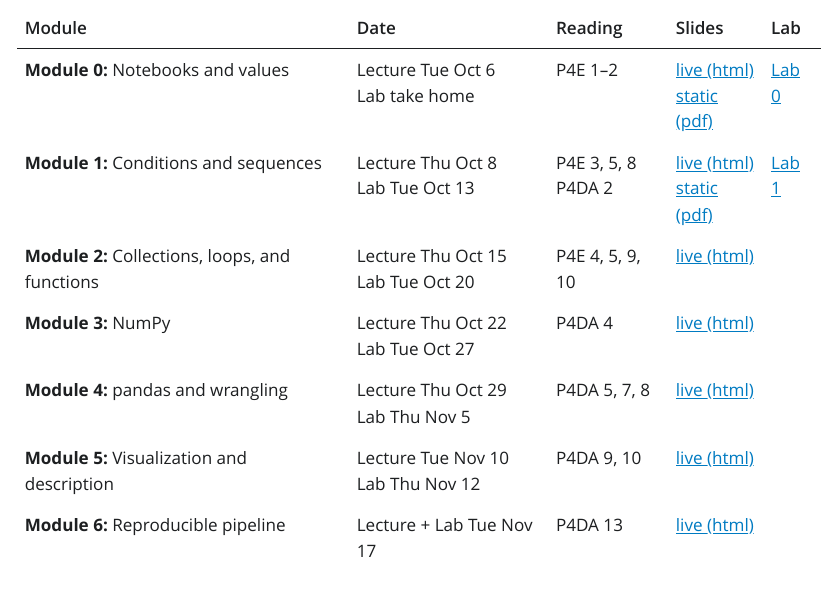
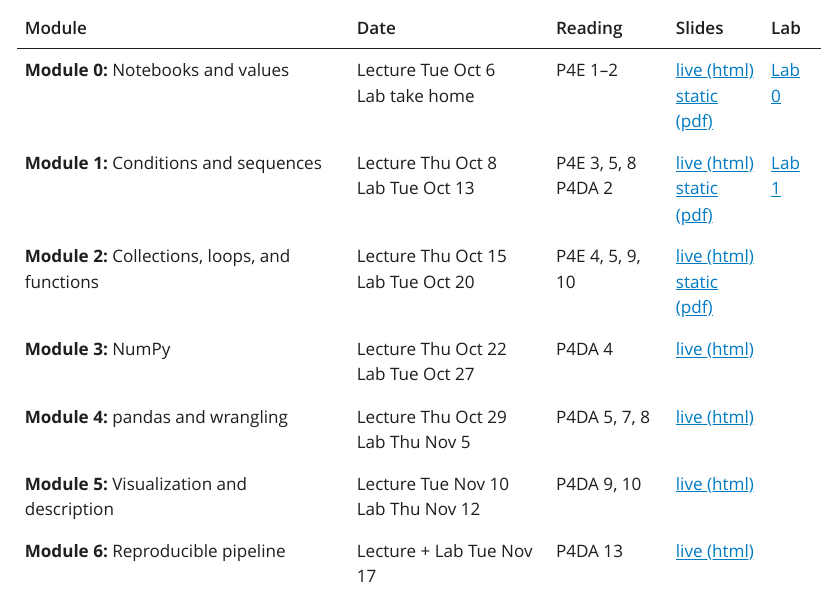
Before and after one commit to soumikp/pubhlt0411-python, a Quarto document (index.qmd): the page in a window 1100 px wide, from 390 px down. The pictures show the output file index.html that the author committed with the source, opened offline; Quarto's library style sheets are replaced by a plain one without menus.

Commit message:
Module 2: narrower slide 4 figure; publish lecture PDF
- Slide 4 figure 11.5 -> 10 in wide so it fits the slide.
- Module 2 lecture PDF added; index links it as static (pdf).

Co-Authored-By: Claude Opus 5.5 <noreply@anthropic.com>

```diff
--- a/index.qmd
+++ b/index.qmd
@@ -24,7 +24,7 @@ Below are interactive lecture slides so that you may follow along with the in-cl
 |---|---|---|---|---|
 | **Module 0:** Notebooks and values | Lecture Tue Oct 6<br>Lab take home | P4E 1--2 | [live (html)](module0/class/module0_lecture.html)<br>[static (pdf)](module0/class/module0_lecture.pdf) | [Lab 0](module0/lab/module0_lab.ipynb){download="module0_lab.ipynb"} |
 | **Module 1:** Conditions and sequences | Lecture Thu Oct 8<br>Lab Tue Oct 13 | P4E 3, 5, 8<br>P4DA 2 | [live (html)](module1/class/module1_lecture.html)<br>[static (pdf)](module1/class/module1_lecture.pdf) | [Lab 1](module1/lab/module1_lab.ipynb){download="module1_lab.ipynb"} |
-| **Module 2:** Collections, loops, and functions | Lecture Thu Oct 15<br>Lab Tue Oct 20 | P4E 4, 5, 9, 10 | [live (html)](module2/class/module2_lecture.html) |  |
+| **Module 2:** Collections, loops, and functions | Lecture Thu Oct 15<br>Lab Tue Oct 20 | P4E 4, 5, 9, 10 | [live (html)](module2/class/module2_lecture.html)<br>[static (pdf)](module2/class/module2_lecture.pdf) |  |
 | **Module 3:** NumPy | Lecture Thu Oct 22<br>Lab Tue Oct 27 | P4DA 4 | [live (html)](module3/class/module3_lecture.html) |  |
 | **Module 4:** pandas and wrangling | Lecture Thu Oct 29<br>Lab Thu Nov 5 | P4DA 5, 7, 8 | [live (html)](module4/class/module4_lecture.html) |  |
 | **Module 5:** Visualization and description | Lecture Tue Nov 10<br>Lab Thu Nov 12 | P4DA 9, 10 | [live (html)](module5/class/module5_lecture.html) |  |
```
Also changed, not shown: module2/class/module2_lecture.qmd (+1 -1 lines), index.html, module2/class/module2_lecture.html, module2/class/module2_lecture.pdf (added).
